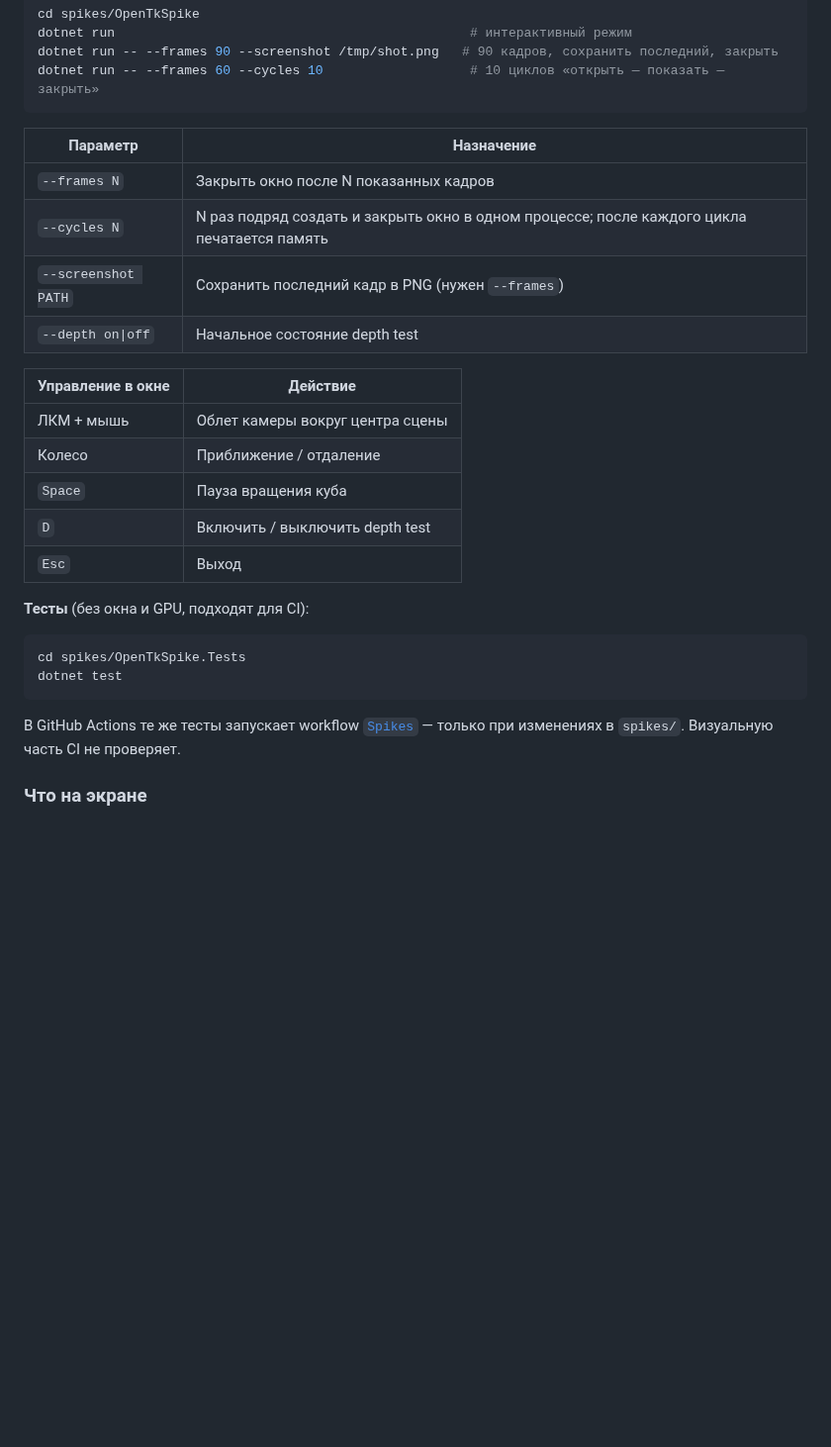
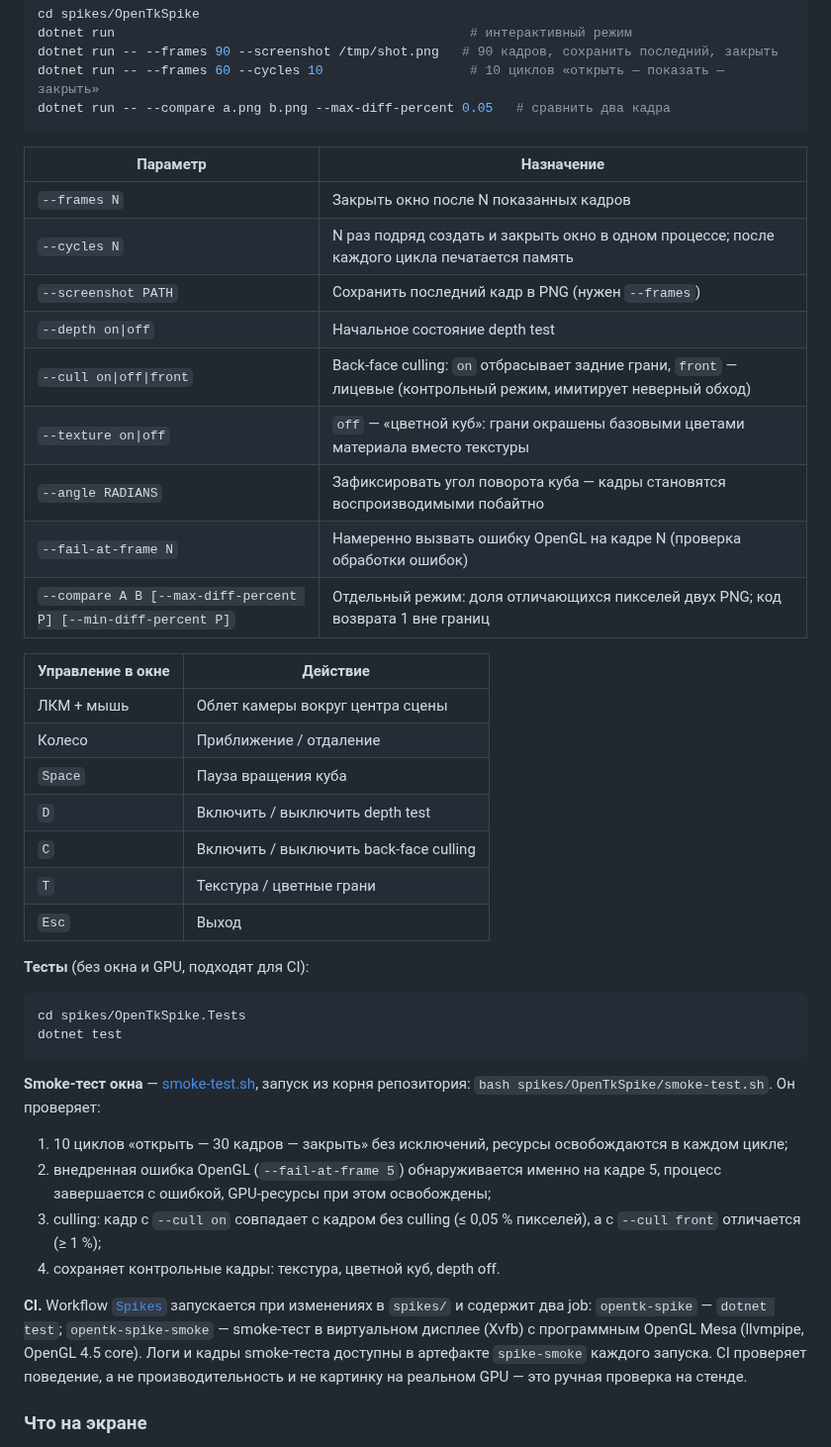
Before and after one commit to alken1t15/simple-3d-engine, a Markdown page: docs/spikes.md, the part around one of its changes. Shown at 99% size. Rendered like a GitHub page; blank space fills up the shorter version.

````diff
--- a/docs/spikes.md
+++ b/docs/spikes.md
@@ -43,6 +43,7 @@ cd spikes/OpenTkSpike
 dotnet run                                              # интерактивный режим
 dotnet run -- --frames 90 --screenshot /tmp/shot.png   # 90 кадров, сохранить последний, закрыть
 dotnet run -- --frames 60 --cycles 10                   # 10 циклов «открыть — показать — закрыть»
+dotnet run -- --compare a.png b.png --max-diff-percent 0.05   # сравнить два кадра
 ```
 
 | Параметр | Назначение |
@@ -51,6 +52,11 @@ dotnet run -- --frames 60 --cycles 10                   # 10 циклов «от
 | `--cycles N` | N раз подряд создать и закрыть окно в одном процессе; после каждого цикла печатается память |
 | `--screenshot PATH` | Сохранить последний кадр в PNG (нужен `--frames`) |
 | `--depth on\|off` | Начальное состояние depth test |
+| `--cull on\|off\|front` | Back-face culling: `on` отбрасывает задние грани, `front` — лицевые (контрольный режим, имитирует неверный обход) |
+| `--texture on\|off` | `off` — «цветной куб»: грани окрашены базовыми цветами материала вместо текстуры |
+| `--angle RADIANS` | Зафиксировать угол поворота куба — кадры становятся воспроизводимыми побайтно |
+| `--fail-at-frame N` | Намеренно вызвать ошибку OpenGL на кадре N (проверка обработки ошибок) |
+| `--compare A B [--max-diff-percent P] [--min-diff-percent P]` | Отдельный режим: доля отличающихся пикселей двух PNG; код возврата 1 вне границ |
 
 | Управление в окне | Действие |
 |---|---|
@@ -58,6 +64,8 @@ dotnet run -- --frames 60 --cycles 10                   # 10 циклов «от
 | Колесо | Приближение / отдаление |
 | `Space` | Пауза вращения куба |
 | `D` | Включить / выключить depth test |
+| `C` | Включить / выключить back-face culling |
+| `T` | Текстура / цветные грани |
 | `Esc` | Выход |
 
 **Тесты** (без окна и GPU, подходят для CI):
@@ -67,7 +75,14 @@ cd spikes/OpenTkSpike.Tests
 dotnet test
 ```
 
-В GitHub Actions те же тесты запускает workflow [`Spikes`](../.github/workflows/spikes.yml) — только при изменениях в `spikes/`. Визуальную часть CI не проверяет.
+**Smoke-тест окна** — [smoke-test.sh](../spikes/OpenTkSpike/smoke-test.sh), запуск из корня репозитория: `bash spikes/OpenTkSpike/smoke-test.sh`. Он проверяет:
+
+1. 10 циклов «открыть — 30 кадров — закрыть» без исключений, ресурсы освобождаются в каждом цикле;
+2. внедренная ошибка OpenGL (`--fail-at-frame 5`) обнаруживается именно на кадре 5, процесс завершается с ошибкой, GPU-ресурсы при этом освобождены;
+3. culling: кадр с `--cull on` совпадает с кадром без culling (≤ 0,05 % пикселей), а с `--cull front` отличается (≥ 1 %);
+4. сохраняет контрольные кадры: текстура, цветной куб, depth off.
+
+**CI.** Workflow [`Spikes`](../.github/workflows/spikes.yml) запускается при изменениях в `spikes/` и содержит два job: `opentk-spike` — `dotnet test`; `opentk-spike-smoke` — smoke-тест в виртуальном дисплее (Xvfb) с программным OpenGL Mesa (llvmpipe, OpenGL 4.5 core). Логи и кадры smoke-теста доступны в артефакте `spike-smoke` каждого запуска. CI проверяет поведение, а не производительность и не картинку на реальном GPU — это ручная проверка на стенде.
 
 ### Что на экране
 
````
Also changed, not shown: other parts of docs/spikes.md (+16 -10 lines), docs/spikes/opentk-colored.png (added).
